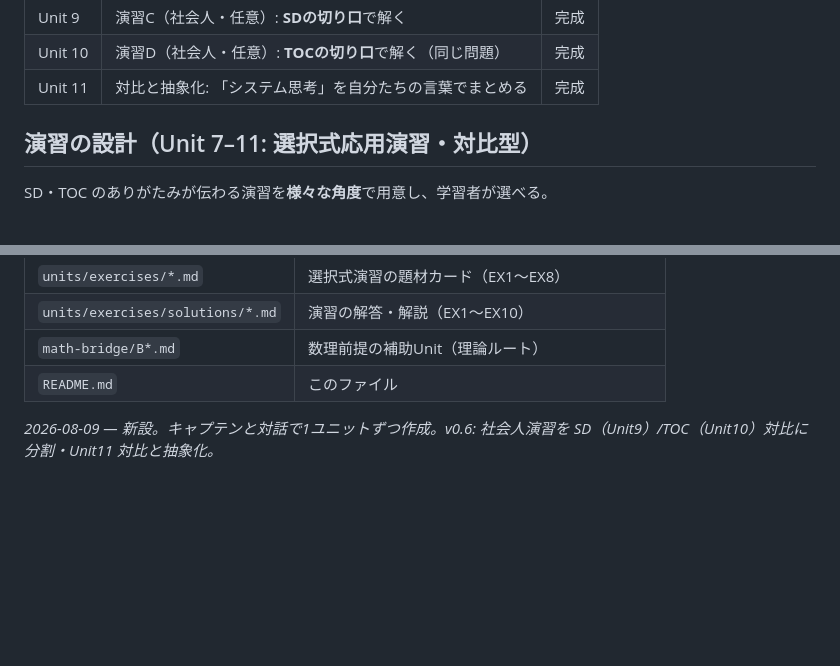
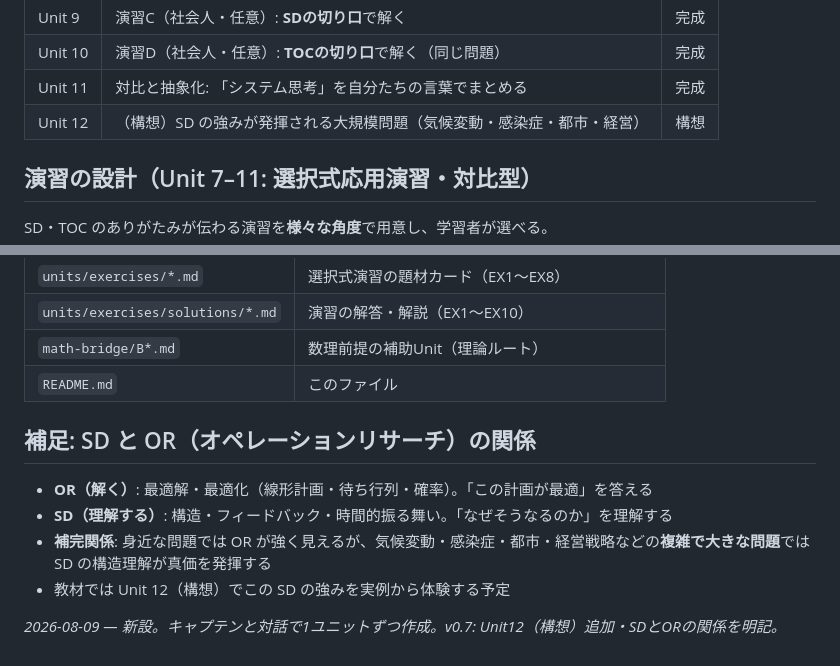
Before and after one commit to ogaogamirai/Teaching-materials, a Markdown page: system-dynamics/README.md, 2 parts joined by grey strips. GitHub-like rendering; blank space fills up the shorter version.

Commit message:
docs(system-dynamics): Unit12（構想）SDの強みが発揮される大規模問題を追加、SDとORの補完関係を明記

```diff
--- a/system-dynamics/README.md
+++ b/system-dynamics/README.md
@@ -54,6 +54,7 @@
 | Unit 9 | 演習C（社会人・任意）: **SDの切り口**で解く | 完成 |
 | Unit 10 | 演習D（社会人・任意）: **TOCの切り口**で解く（同じ問題） | 完成 |
 | Unit 11 | 対比と抽象化: 「システム思考」を自分たちの言葉でまとめる | 完成 |
+| Unit 12 | （構想）SD の強みが発揮される大規模問題（気候変動・感染症・都市・経営） | 構想 |
 
 ## 演習の設計（Unit 7–11: 選択式応用演習・対比型）
 
@@ -94,4 +95,11 @@ SD・TOC のありがたみが伝わる演習を**様々な角度**で用意し
 | `math-bridge/B*.md` | 数理前提の補助Unit（理論ルート） |
 | `README.md` | このファイル |
 
-*2026-08-09 — 新設。キャプテンと対話で1ユニットずつ作成。v0.6: 社会人演習を SD（Unit9）/TOC（Unit10）対比に分割・Unit11 対比と抽象化。*
+## 補足: SD と OR（オペレーションリサーチ）の関係
+
+- **OR（解く）**: 最適解・最適化（線形計画・待ち行列・確率）。「この計画が最適」を答える
+- **SD（理解する）**: 構造・フィードバック・時間的振る舞い。「なぜそうなるのか」を理解する
+- **補完関係**: 身近な問題では OR が強く見えるが、気候変動・感染症・都市・経営戦略などの**複雑で大きな問題**では SD の構造理解が真価を発揮する
+- 教材では Unit 12（構想）でこの SD の強みを実例から体験する予定
+
+*2026-08-09 — 新設。キャプテンと対話で1ユニットずつ作成。v0.7: Unit12（構想）追加・SDとORの関係を明記。*
```
Also changed, not shown: system-dynamics/LEARNING_DESIGN.md (+22 -1 lines).
